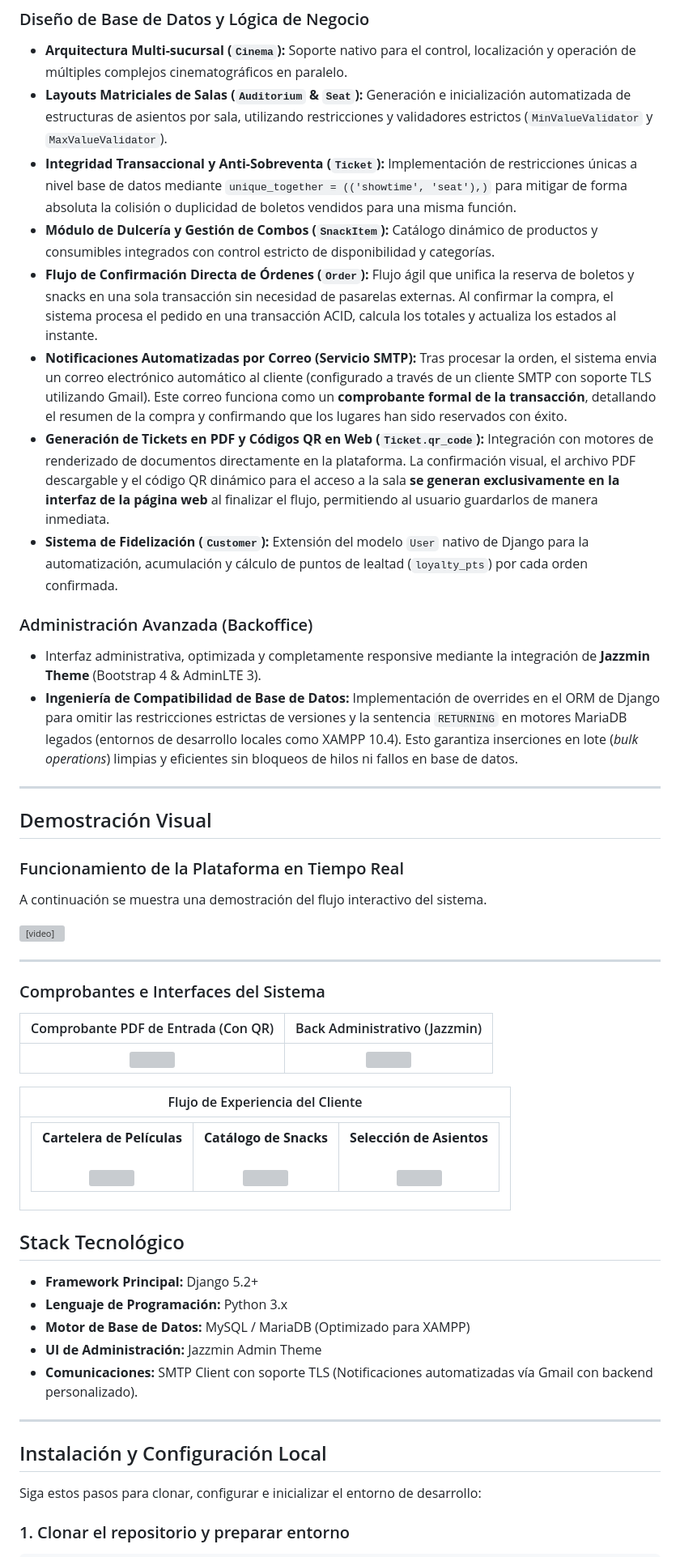
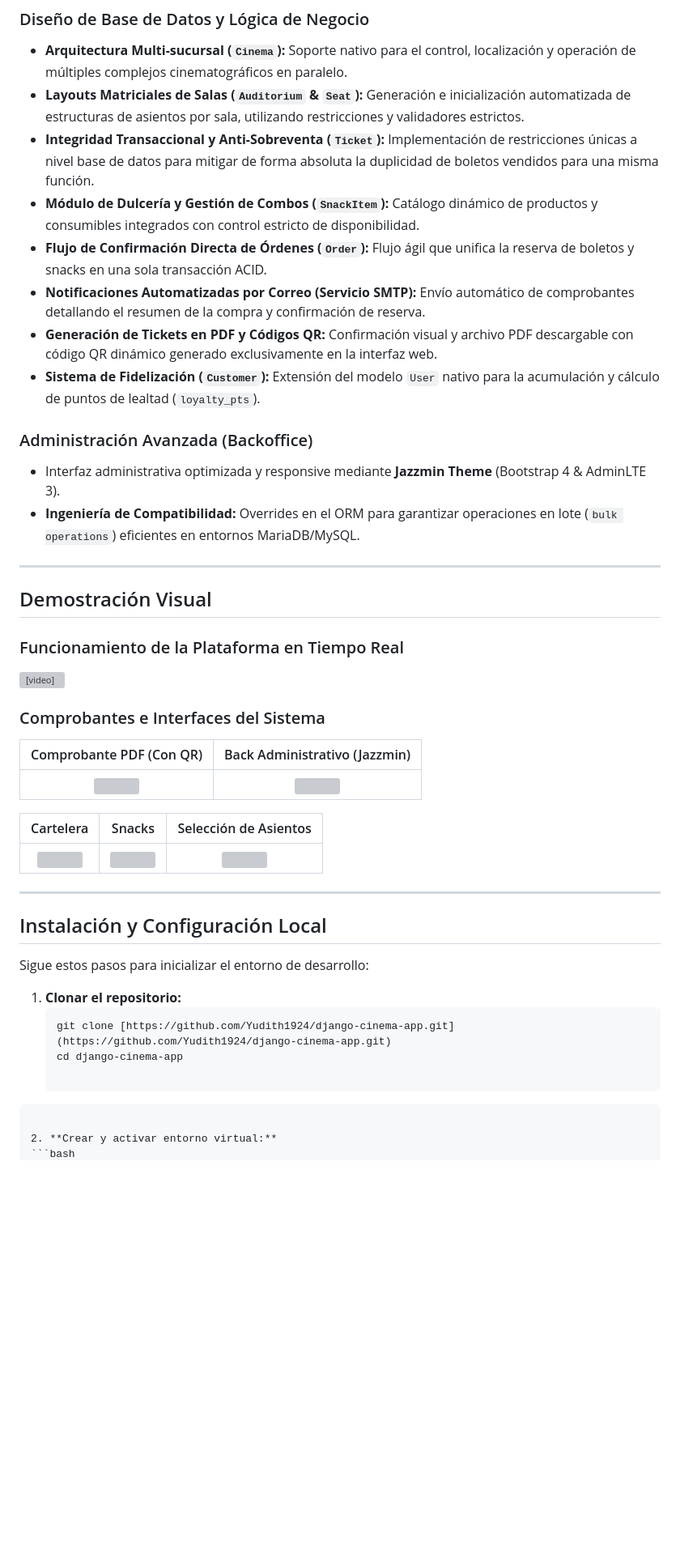
Before and after one commit to Yudith1924/cinema-app-django, a Markdown page: README.md, the part around one of its changes. Shown at 81% size. Rendered like a GitHub page; blank space fills up the shorter version; grey boxes are pictures that could not be loaded.

````diff
--- a/README.md
+++ b/README.md
@@ -13,53 +13,47 @@ Sistema desarrollado para la administración de complejos cinematográficos, aut
 
 ### Diseño de Base de Datos y Lógica de Negocio
 * **Arquitectura Multi-sucursal (`Cinema`):** Soporte nativo para el control, localización y operación de múltiples complejos cinematográficos en paralelo.
-* **Layouts Matriciales de Salas (`Auditorium` & `Seat`):** Generación e inicialización automatizada de estructuras de asientos por sala, utilizando restricciones y validadores estrictos (`MinValueValidator` y `MaxValueValidator`).
-* **Integridad Transaccional y Anti-Sobreventa (`Ticket`):** Implementación de restricciones únicas a nivel base de datos mediante `unique_together = (('showtime', 'seat'),)` para mitigar de forma absoluta la colisión o duplicidad de boletos vendidos para una misma función.
-* **Módulo de Dulcería y Gestión de Combos (`SnackItem`):** Catálogo dinámico de productos y consumibles integrados con control estricto de disponibilidad y categorías.
-* **Flujo de Confirmación Directa de Órdenes (`Order`):** Flujo ágil que unifica la reserva de boletos y snacks en una sola transacción sin necesidad de pasarelas externas. Al confirmar la compra, el sistema procesa el pedido en una transacción ACID, calcula los totales y actualiza los estados al instante.
-* **Notificaciones Automatizadas por Correo (Servicio SMTP):** Tras procesar la orden, el sistema envia un correo electrónico automático al cliente (configurado a través de un cliente SMTP con soporte TLS utilizando Gmail). Este correo funciona como un **comprobante formal de la transacción**, detallando el resumen de la compra y confirmando que los lugares han sido reservados con éxito.
-* **Generación de Tickets en PDF y Códigos QR en Web (`Ticket.qr_code`):** Integración con motores de renderizado de documentos directamente en la plataforma. La confirmación visual, el archivo PDF descargable y el código QR dinámico para el acceso a la sala **se generan exclusivamente en la interfaz de la página web** al finalizar el flujo, permitiendo al usuario guardarlos de manera inmediata.
-* **Sistema de Fidelización (`Customer`):** Extensión del modelo `User` nativo de Django para la automatización, acumulación y cálculo de puntos de lealtad (`loyalty_pts`) por cada orden confirmada.
+* **Layouts Matriciales de Salas (`Auditorium` & `Seat`):** Generación e inicialización automatizada de estructuras de asientos por sala, utilizando restricciones y validadores estrictos.
+* **Integridad Transaccional y Anti-Sobreventa (`Ticket`):** Implementación de restricciones únicas a nivel base de datos para mitigar de forma absoluta la duplicidad de boletos vendidos para una misma función.
+* **Módulo de Dulcería y Gestión de Combos (`SnackItem`):** Catálogo dinámico de productos y consumibles integrados con control estricto de disponibilidad.
+* **Flujo de Confirmación Directa de Órdenes (`Order`):** Flujo ágil que unifica la reserva de boletos y snacks en una sola transacción ACID.
+* **Notificaciones Automatizadas por Correo (Servicio SMTP):** Envío automático de comprobantes detallando el resumen de la compra y confirmación de reserva.
+* **Generación de Tickets en PDF y Códigos QR:** Confirmación visual y archivo PDF descargable con código QR dinámico generado exclusivamente en la interfaz web.
+* **Sistema de Fidelización (`Customer`):** Extensión del modelo `User` nativo para la acumulación y cálculo de puntos de lealtad (`loyalty_pts`).
 
 ### Administración Avanzada (Backoffice)
-* Interfaz administrativa, optimizada y completamente responsive mediante la integración de **Jazzmin Theme** (Bootstrap 4 & AdminLTE 3).
-* **Ingeniería de Compatibilidad de Base de Datos:** Implementación de overrides en el ORM de Django para omitir las restricciones estrictas de versiones y la sentencia `RETURNING` en motores MariaDB legados (entornos de desarrollo locales como XAMPP 10.4). Esto garantiza inserciones en lote (*bulk operations*) limpias y eficientes sin bloqueos de hilos ni fallos en base de datos.
+* Interfaz administrativa optimizada y responsive mediante **Jazzmin Theme** (Bootstrap 4 & AdminLTE 3).
+* **Ingeniería de Compatibilidad:** Overrides en el ORM para garantizar operaciones en lote (`bulk operations`) eficientes en entornos MariaDB/MySQL.
 
 ---
 
 ## Demostración Visual
 
 ### Funcionamiento de la Plataforma en Tiempo Real
-A continuación se muestra una demostración del flujo interactivo del sistema.
-
 <video src="https://github.com/user-attachments/assets/7b0a3b36-5b40-4aa2-a148-9430067685da" controls autoplay loop muted width="100%"></video>
-
----
 
 ### Comprobantes e Interfaces del Sistema
 
-| Comprobante PDF de Entrada (Con QR) | Back Administrativo (Jazzmin) |
+| Comprobante PDF (Con QR) | Back Administrativo (Jazzmin) |
 | :---: | :---: |
 | <img src="https://github.com/user-attachments/assets/fdd7f344-f934-4c01-a2a9-5afaeaf77e16" width="380" /> | <img src="https://github.com/user-attachments/assets/f7e6f3e6-f4f0-4b66-8a43-d8084296e5aa" width="480" /> |
 
-
-| Flujo de Experiencia del Cliente |
-| :---: |
-| <table border="0" align="center"><tr><td align="center" valign="top" style="padding: 10px;"><b> Cartelera de Películas</b><br><br><img src="https://github.com/user-attachments/assets/f93e018e-d51d-4f88-be8a-aae30187cf1f" width="280"/></td><td align="center" valign="top" style="padding: 10px;"><b> Catálogo de Snacks</b><br><br><img src="https://github.com/user-attachments/assets/3749f884-fdd1-4f39-9fc3-da2e6ac0a626" width="280"/></td><td align="center" valign="top" style="padding: 10px;"><b> Selección de Asientos</b><br><br><img src="https://github.com/user-attachments/assets/2327c77d-dd99-4f0d-9e7c-da120c4d553e" width="280"/></td></tr></table> |
-
-## Stack Tecnológico
-
-* **Framework Principal:** Django 5.2+
-* **Lenguaje de Programación:** Python 3.x
-* **Motor de Base de Datos:** MySQL / MariaDB (Optimizado para XAMPP)
-* **UI de Administración:** Jazzmin Admin Theme
-* **Comunicaciones:** SMTP Client con soporte TLS (Notificaciones automatizadas vía Gmail con backend personalizado).
+| Cartelera | Snacks | Selección de Asientos |
+| :---: | :---: | :---: |
+| <img src="https://github.com/user-attachments/assets/f93e018e-d51d-4f88-be8a-aae30187cf1f" width="280"/> | <img src="https://github.com/user-attachments/assets/3749f884-fdd1-4f39-9fc3-da2e6ac0a626" width="280"/> | <img src="https://github.com/user-attachments/assets/2327c77d-dd99-4f0d-9e7c-da120c4d553e" width="280"/> |
 
 ---
 
 ## Instalación y Configuración Local
 
-Siga estos pasos para clonar, configurar e inicializar el entorno de desarrollo:
+Sigue estos pasos para inicializar el entorno de desarrollo:
 
-### 1. Clonar el repositorio y preparar entorno
+1. **Clonar el repositorio:**
+   ```bash
+   git clone [https://github.com/Yudith1924/django-cinema-app.git](https://github.com/Yudith1924/django-cinema-app.git)
+   cd django-cinema-app
+
+```
+
+2. **Crear y activar entorno virtual:**
 ```bash
````
Also changed, not shown: other parts of README.md (+47 -3 lines).
